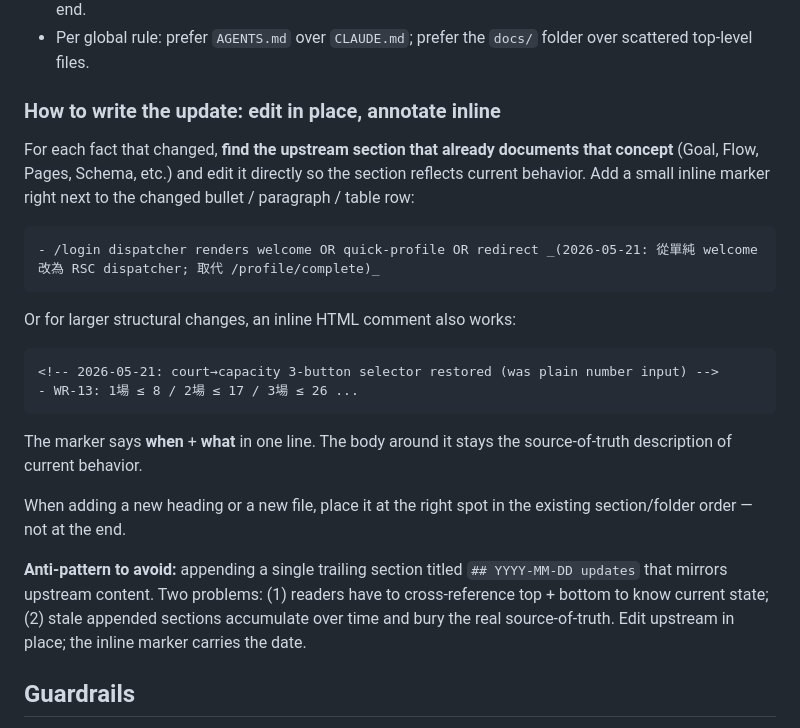
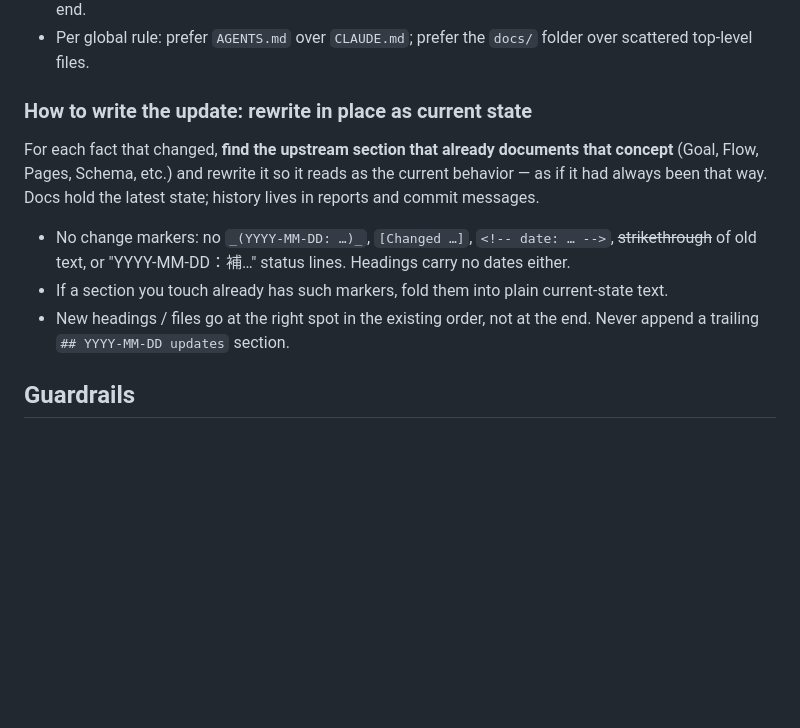
Before and after one commit to FooJiaYin/dev-skills, a Markdown page: skills/update-docs/SKILL.md, the part around the change. GitHub-like rendering; blank space fills up the shorter version.

Commit message:
improve(update-docs)：文件改寫為現況，不加日期變更註記
使用者指出 inline 日期 marker 讓文件像 log、讀者得自己拼現況；改為就地改寫成現況，歷程留在 report／commit。

Session: feat/listing-workbench-and-platform-export (9a6419d8-087b-448a-8b97-89a257c90c89)
Co-Authored-By: Claude Opus 5.5 (1M context) <noreply@anthropic.com>

````diff
--- a/skills/update-docs/SKILL.md
+++ b/skills/update-docs/SKILL.md
@@ -82,26 +82,13 @@ After the user confirms, apply the changes:
 - If unrelated drift is noticed in the same file, **flag it but don't fix it inline** — surface as a follow-up at the end.
 - Per global rule: prefer `AGENTS.md` over `CLAUDE.md`; prefer the `docs/` folder over scattered top-level files.
 
-### How to write the update: edit in place, annotate inline
+### How to write the update: rewrite in place as current state
 
-For each fact that changed, **find the upstream section that already documents that concept** (Goal, Flow, Pages, Schema, etc.) and edit it directly so the section reflects current behavior. Add a small inline marker right next to the changed bullet / paragraph / table row:
+For each fact that changed, **find the upstream section that already documents that concept** (Goal, Flow, Pages, Schema, etc.) and rewrite it so it reads as the current behavior — as if it had always been that way. Docs hold the latest state; history lives in reports and commit messages.
 
-```md
-- /login dispatcher renders welcome OR quick-profile OR redirect _(2026-05-21: 從單純 welcome 改為 RSC dispatcher; 取代 /profile/complete)_
-```
-
-Or for larger structural changes, an inline HTML comment also works:
-
-```md
-<!-- 2026-05-21: court→capacity 3-button selector restored (was plain number input) -->
-- WR-13: 1場 ≤ 8 / 2場 ≤ 17 / 3場 ≤ 26 ...
-```
-
-The marker says **when** + **what** in one line. The body around it stays the source-of-truth description of current behavior.
-
-When adding a new heading or a new file, place it at the right spot in the existing section/folder order — not at the end.
-
-**Anti-pattern to avoid:** appending a single trailing section titled `## YYYY-MM-DD updates` that mirrors upstream content. Two problems: (1) readers have to cross-reference top + bottom to know current state; (2) stale appended sections accumulate over time and bury the real source-of-truth. Edit upstream in place; the inline marker carries the date.
+- No change markers: no `_(YYYY-MM-DD: …)_`, `[Changed …]`, `<!-- date: … -->`, ~~strikethrough~~ of old text, or "YYYY-MM-DD：補…" status lines. Headings carry no dates either.
+- If a section you touch already has such markers, fold them into plain current-state text.
+- New headings / files go at the right spot in the existing order, not at the end. Never append a trailing `## YYYY-MM-DD updates` section.
 
 ## Guardrails
 
````
Also changed, not shown: docs/reports/2026-10-22-update-docs-現況寫法.md (added, +17 -0 lines).
